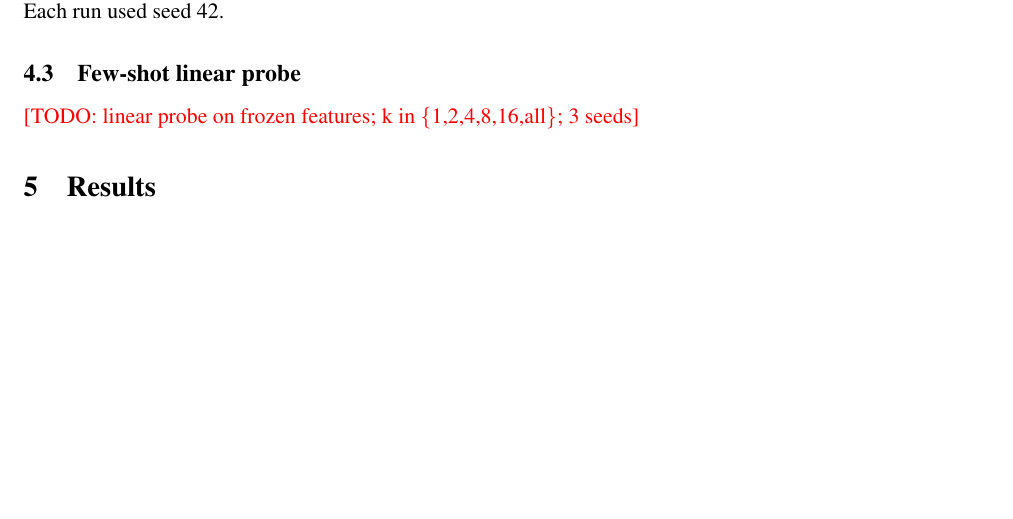
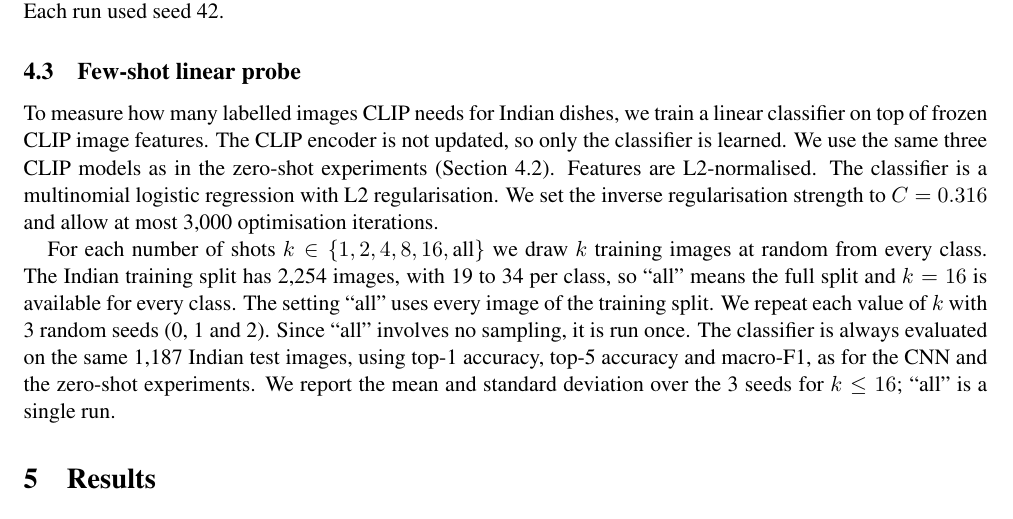
Before and after one commit to manishtiwari2/indian-food-clip, a LaTeX paper (report/main.tex): part of page 5 of 11, cut so that both start at the same text, the shorter picture padded with empty space. Compiled offline with pdfLaTeX.

Commit message:
docs: draft few-shot method section

```diff
--- a/report/main.tex
+++ b/report/main.tex
@@ -221,7 +221,19 @@
 classification involves no training and no random sampling, so each setting is run once. All runs used OpenCLIP 2.26.1
 on a Tesla T4 GPU in Kaggle; the multilingual model needs a \texttt{transformers} version below 5.
 \subsection{Few-shot linear probe}  % Owner: WP4
-\todo{linear probe on frozen features; k in \{1,2,4,8,16,all\}; 3 seeds}
+To measure how many labelled images CLIP needs for Indian dishes, we train a linear classifier on top of frozen CLIP
+image features. The CLIP encoder is not updated, so only the classifier is learned. We use the same three CLIP models
+as in the zero-shot experiments (Section~\ref{sec:zs-method}). Features are L2-normalised. The classifier is a
+multinomial logistic regression with L2 regularisation. We set the inverse regularisation strength to $C=0.316$ and
+allow at most 3{,}000 optimisation iterations.
+
+For each number of shots $k \in \{1,2,4,8,16,\text{all}\}$ we draw $k$ training images at random from every class.
+The Indian training split has 2{,}254 images, with 19 to 34 per class, so ``all'' means the full split and $k=16$ is
+available for every class. The setting ``all'' uses every image of the training split. We repeat each value of $k$
+with 3 random seeds (0, 1 and 2). Since ``all'' involves no sampling, it is run once. The classifier is always
+evaluated on the same 1{,}187 Indian test images, using top-1 accuracy, top-5 accuracy and macro-F1, as for the CNN
+and the zero-shot experiments. We report the mean and standard deviation over the 3 seeds for $k \le 16$; ``all'' is a
+single run.
 
 \section{Results}
 \subsection{CNN baseline}          % results/cnn.csv, figures/cnn_curves.pdf
```
